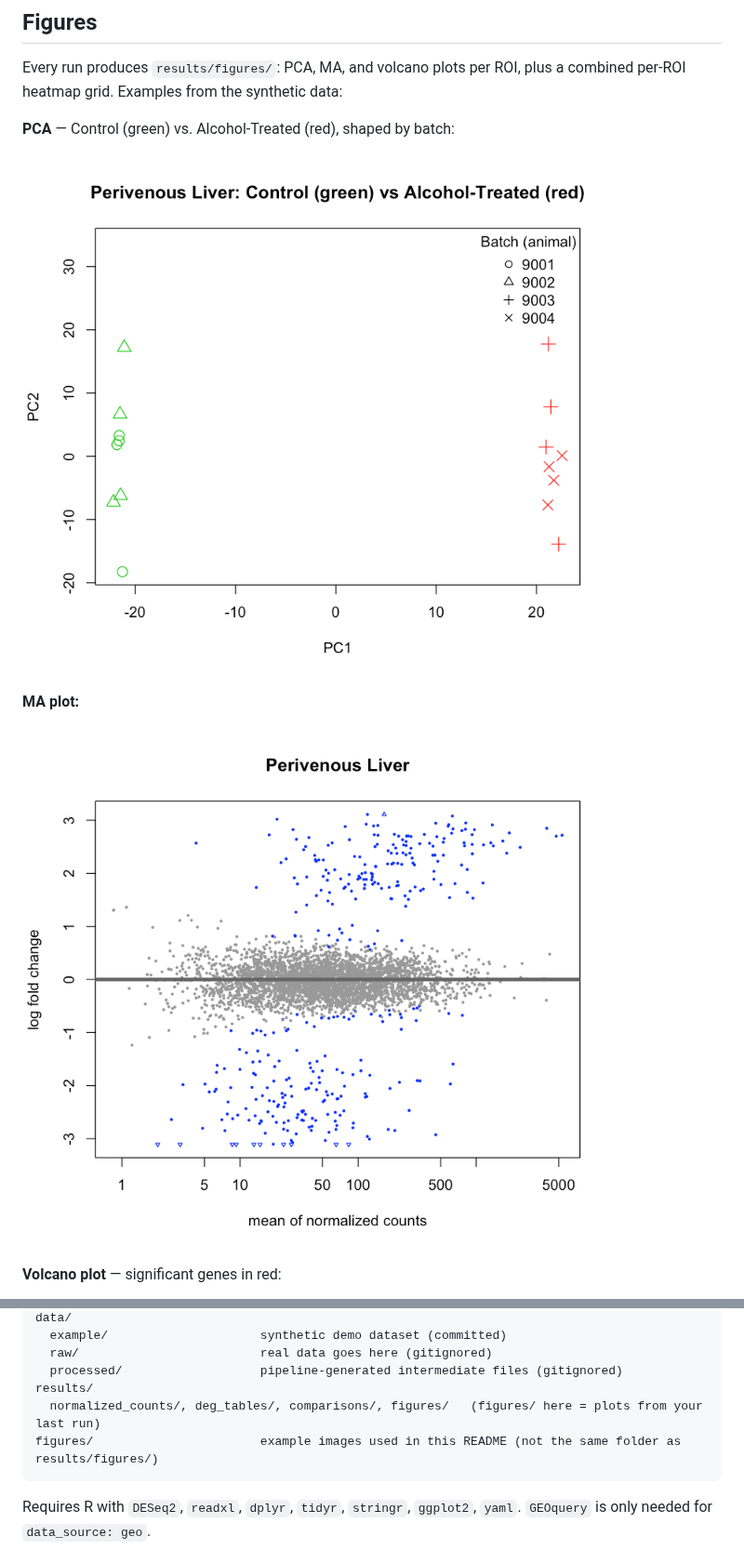
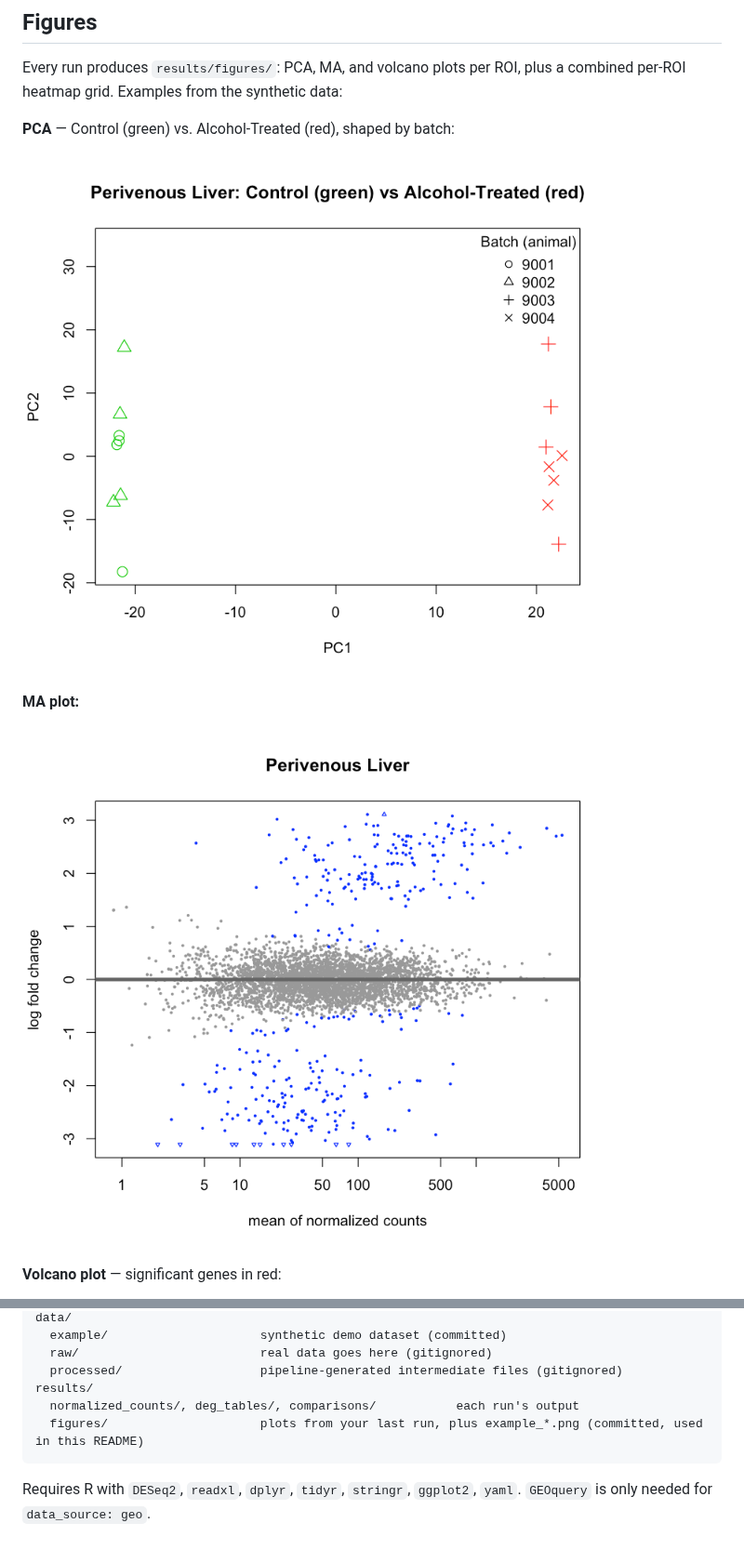
Before and after one commit to ashleyduche/liver-brain-alcohol-dge-pipeline, a Markdown page: README.md, 2 parts joined by grey strips. Shown at 93% size. Rendered like a GitHub page.

Commit message:
Move example figures back into results/figures/
Removed the top-level figures/ dir; the 4 curated example_*.png images
used in the README now live at results/figures/ alongside the pipeline's
own per-run output. results/ is gitignored, but these 4 files are
force-tracked (git add -f), so they stay committed while everything else
the pipeline writes to results/figures/ on each run remains untracked as
before. Updated README image paths and the Structure section to match.

````diff
--- a/README.md
+++ b/README.md
@@ -32,11 +32,11 @@ Every run produces `results/figures/`: PCA, MA, and volcano plots per ROI, plus
 
 **PCA** — Control (green) vs. Alcohol-Treated (red), shaped by batch:
 
-![PCA](figures/example_pca.png)
+![PCA](results/figures/example_pca.png)
 
 **MA plot:**
 
-![MA plot](figures/example_ma.png)
+![MA plot](results/figures/example_ma.png)
 
 **Volcano plot** — significant genes in red:
 
@@ -66,8 +66,8 @@ data/
   raw/                         real data goes here (gitignored)
   processed/                   pipeline-generated intermediate files (gitignored)
 results/
-  normalized_counts/, deg_tables/, comparisons/, figures/   (figures/ here = plots from your last run)
-figures/                       example images used in this README (not the same folder as results/figures/)
+  normalized_counts/, deg_tables/, comparisons/           each run's output
+  figures/                     plots from your last run, plus example_*.png (committed, used in this README)
 ```
 
 Requires R with `DESeq2`, `readxl`, `dplyr`, `tidyr`, `stringr`, `ggplot2`, `yaml`. `GEOquery` is only needed for `data_source: geo`.
````
Also changed, not shown: other parts of README.md (+2 -2 lines), results/figures/example_heatmap.png (renamed from figures/example_heatmap.png), results/figures/example_ma.png (renamed from figures/example_ma.png), results/figures/example_pca.png (renamed from figures/example_pca.png), results/figures/example_volcano.png (renamed from figures/example_volcano.png).
